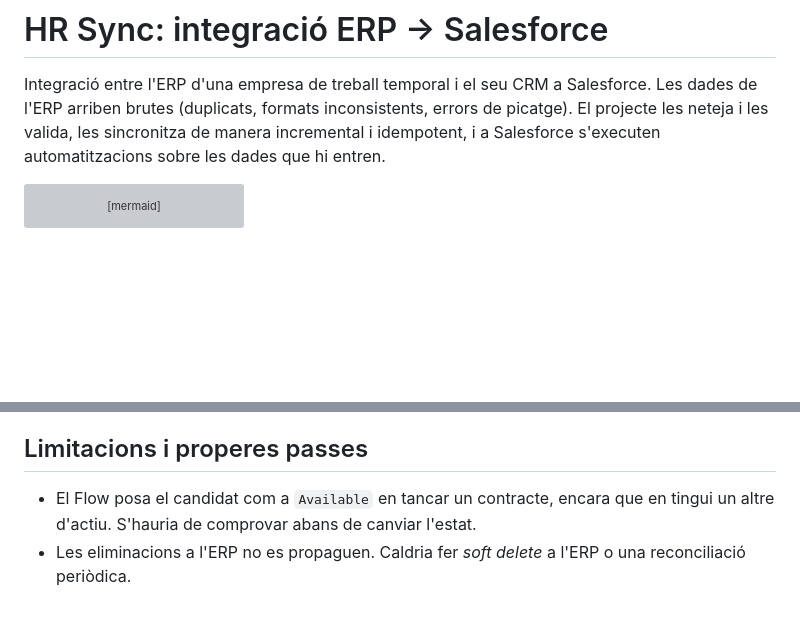
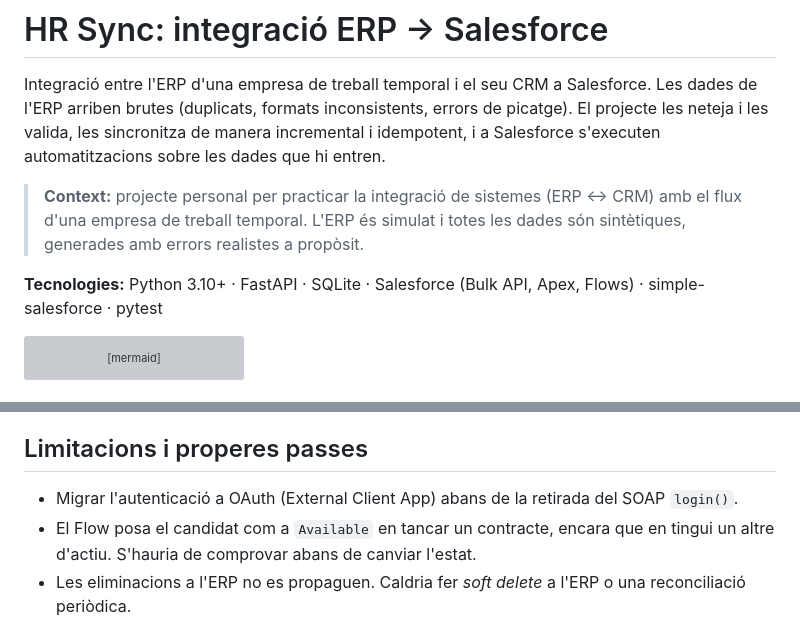
Before and after one commit to pdpxvx/hr-sync, a Markdown page: README.md, 2 parts joined by grey strips. Drawn GitHub-style; blank space fills up the shorter version; grey boxes are pictures that could not be loaded.

````diff
--- a/README.md
+++ b/README.md
@@ -4,6 +4,13 @@ Integració entre l'ERP d'una empresa de treball temporal i el seu CRM a Salesfo
 de l'ERP arriben brutes (duplicats, formats inconsistents, errors de picatge). El projecte les
 neteja i les valida, les sincronitza de manera incremental i idempotent, i a Salesforce
 s'executen automatitzacions sobre les dades que hi entren.
+
+> **Context:** projecte personal per practicar la integració de sistemes (ERP ↔ CRM) amb el
+> flux d'una empresa de treball temporal. L'ERP és simulat i totes les dades són sintètiques,
+> generades amb errors realistes a propòsit.
+
+**Tecnologies:** Python 3.10+ · FastAPI · SQLite · Salesforce (Bulk API, Apex, Flows) ·
+simple-salesforce · pytest
 
 ```mermaid
 flowchart LR
@@ -88,6 +137,7 @@ python -m sync.run_sync --full
 
 ## Limitacions i properes passes
 
+- Migrar l'autenticació a OAuth (External Client App) abans de la retirada del SOAP `login()`.
 - El Flow posa el candidat com a `Available` en tancar un contracte, encara que en tingui un
   altre d'actiu. S'hauria de comprovar abans de canviar l'estat.
 - Les eliminacions a l'ERP no es propaguen. Caldria fer *soft delete* a l'ERP o una
````
Also changed, not shown: other parts of README.md (+44 -2 lines), docs/SALESFORCE_SETUP.md (+22 -5 lines), docs/img/candidat.png (added), docs/img/erp_patch.png (added).
